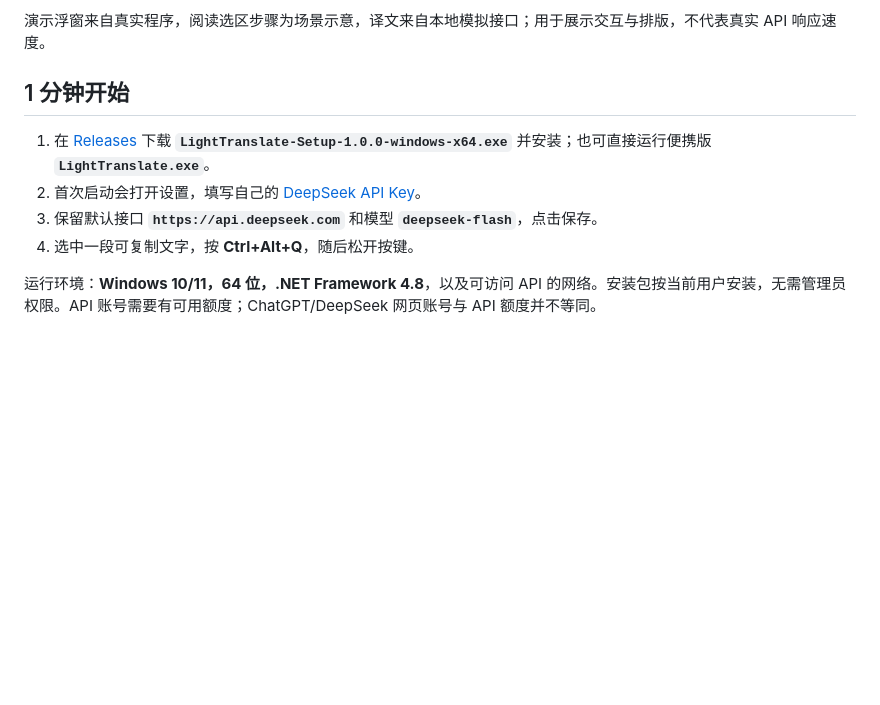
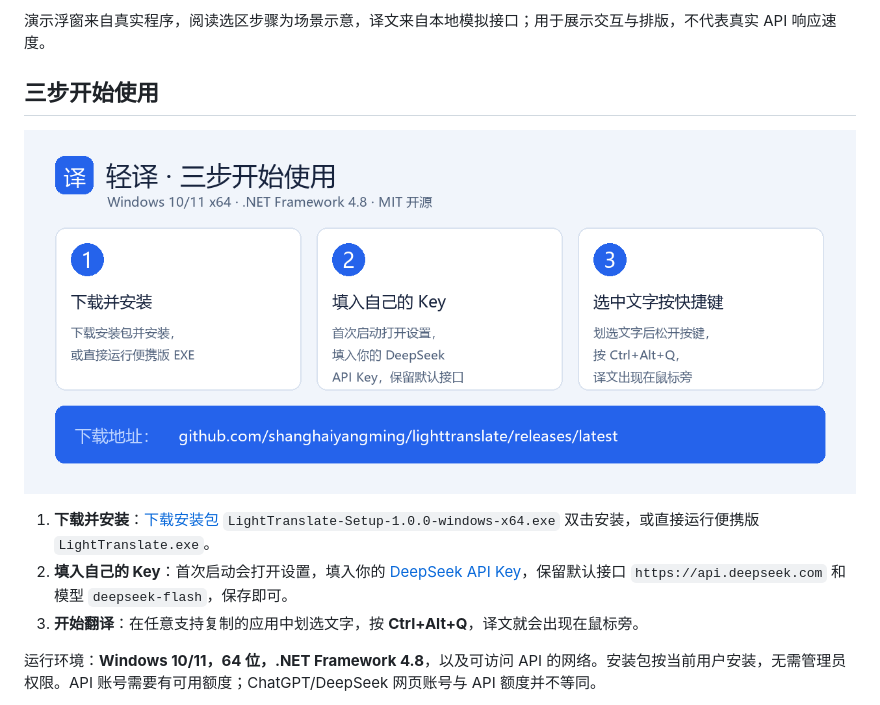
Before and after one commit to shanghaiyangming/lighttranslate, a Markdown page: README.md, the part around the change. Drawn GitHub-style; pictures changed too: docs/media/quickstart-3-steps.png (added); blank space fills up the shorter version.

Commit message:
docs: add three-step quickstart image and tighten README conversion

```diff
--- a/README.md
+++ b/README.md
@@ -36,12 +36,13 @@
 
 演示浮窗来自真实程序，阅读选区步骤为场景示意，译文来自本地模拟接口；用于展示交互与排版，不代表真实 API 响应速度。
 
-## 1 分钟开始
+## 三步开始使用
 
-1. 在 [Releases](https://github.com/shanghaiyangming/lighttranslate/releases/latest) 下载 **`LightTranslate-Setup-1.0.0-windows-x64.exe`** 并安装；也可直接运行便携版 **`LightTranslate.exe`**。
-2. 首次启动会打开设置，填写自己的 [DeepSeek API Key](https://platform.deepseek.com/api_keys)。
-3. 保留默认接口 **`https://api.deepseek.com`** 和模型 **`deepseek-flash`**，点击保存。
-4. 选中一段可复制文字，按 **Ctrl+Alt+Q**，随后松开按键。
+![轻译三步开始：下载安装 → 填入自己的 Key → 选中文字按快捷键](docs/media/quickstart-3-steps.png)
+
+1. **下载并安装**：[下载安装包](https://github.com/shanghaiyangming/lighttranslate/releases/latest) `LightTranslate-Setup-1.0.0-windows-x64.exe` 双击安装，或直接运行便携版 `LightTranslate.exe`。
+2. **填入自己的 Key**：首次启动会打开设置，填入你的 [DeepSeek API Key](https://platform.deepseek.com/api_keys)，保留默认接口 `https://api.deepseek.com` 和模型 `deepseek-flash`，保存即可。
+3. **开始翻译**：在任意支持复制的应用中划选文字，按 **Ctrl+Alt+Q**，译文就会出现在鼠标旁。
 
 运行环境：**Windows 10/11，64 位，.NET Framework 4.8**，以及可访问 API 的网络。安装包按当前用户安装，无需管理员权限。API 账号需要有可用额度；ChatGPT/DeepSeek 网页账号与 API 额度并不等同。
 
```
Also changed, not shown: 1 other file.
